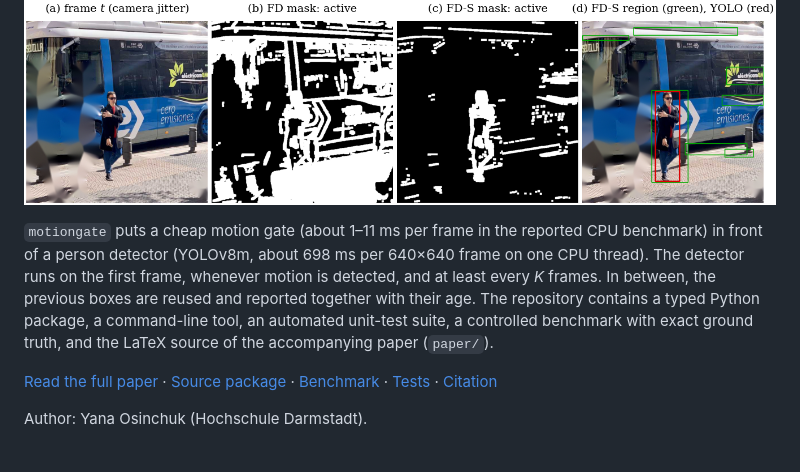
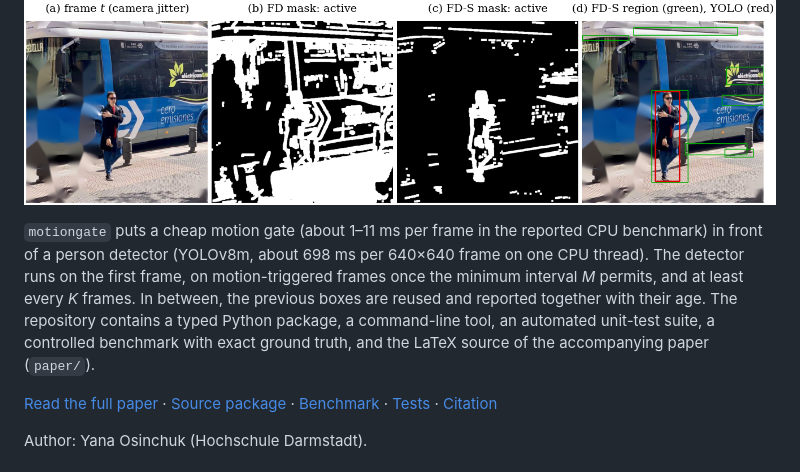
Before and after one commit to yanaosinchuk/motiongate, a Markdown page: README.md, the part around the change. Drawn GitHub-style.

Commit message:
Describe rate-limited motion scheduling precisely

```diff
--- a/README.md
+++ b/README.md
@@ -4,7 +4,7 @@
 
 ![The stabilised gate ignores camera jitter but still finds the walking person](figures/fig_pipeline.png)
 
-`motiongate` puts a cheap motion gate (about 1–11 ms per frame in the reported CPU benchmark) in front of a person detector (YOLOv8m, about 698 ms per 640×640 frame on one CPU thread). The detector runs on the first frame, whenever motion is detected, and at least every *K* frames. In between, the previous boxes are reused and reported together with their age. The repository contains a typed Python package, a command-line tool, an automated unit-test suite, a controlled benchmark with exact ground truth, and the LaTeX source of the accompanying paper (`paper/`).
+`motiongate` puts a cheap motion gate (about 1–11 ms per frame in the reported CPU benchmark) in front of a person detector (YOLOv8m, about 698 ms per 640×640 frame on one CPU thread). The detector runs on the first frame, on motion-triggered frames once the minimum interval *M* permits, and at least every *K* frames. In between, the previous boxes are reused and reported together with their age. The repository contains a typed Python package, a command-line tool, an automated unit-test suite, a controlled benchmark with exact ground truth, and the LaTeX source of the accompanying paper (`paper/`).
 
 [Read the full paper](paper/Person_Detection.pdf) · [Source package](src/motiongate/) · [Benchmark](benchmark/) · [Tests](tests/) · [Citation](CITATION.cff)
 
```
